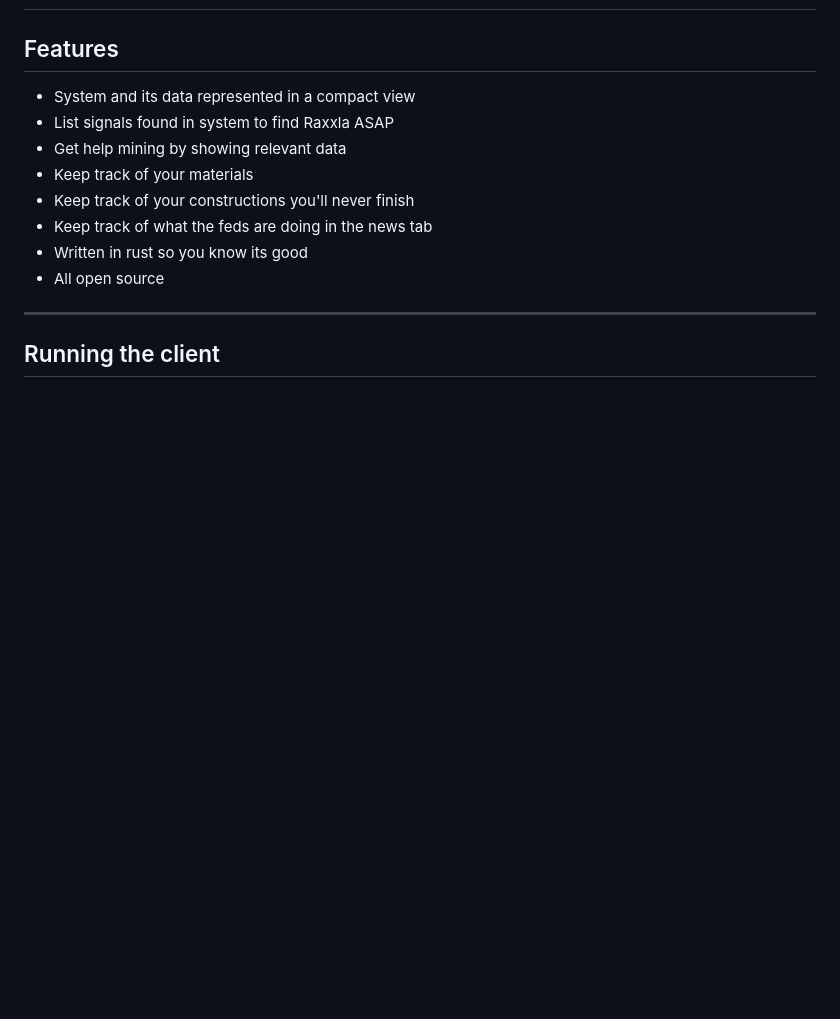
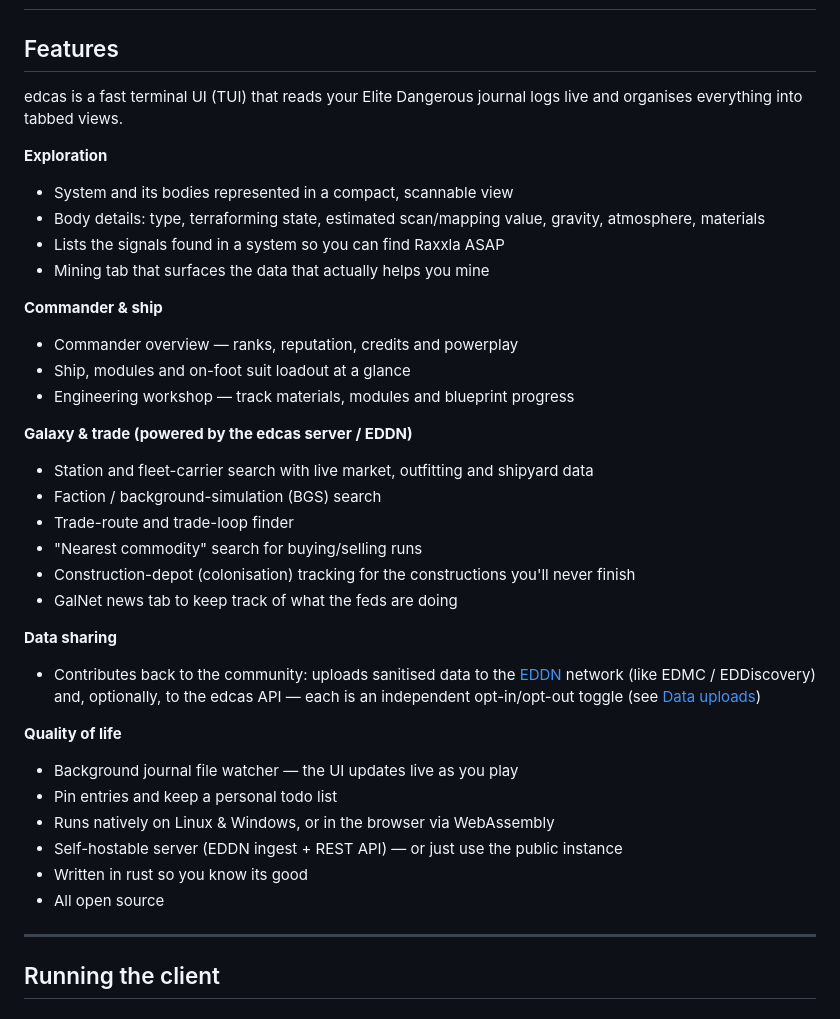
Before and after one commit to arne-fuchs/edcas-client, a Markdown page: README.md, the part around one of its changes. Drawn GitHub-style; blank space fills up the shorter version.

```diff
--- a/README.md
+++ b/README.md
@@ -16,12 +16,38 @@ Shows system information compact for explorer.
 
 ## Features
 
-* System and its data represented in a compact view
-* List signals found in system to find Raxxla ASAP
-* Get help mining by showing relevant data
-* Keep track of your materials
-* Keep track of your constructions you'll never finish
-* Keep track of what the feds are doing in the news tab
+edcas is a fast terminal UI (TUI) that reads your Elite Dangerous journal logs live and
+organises everything into tabbed views.
+
+**Exploration**
+* System and its bodies represented in a compact, scannable view
+* Body details: type, terraforming state, estimated scan/mapping value, gravity, atmosphere, materials
+* Lists the signals found in a system so you can find Raxxla ASAP
+* Mining tab that surfaces the data that actually helps you mine
+
+**Commander & ship**
+* Commander overview — ranks, reputation, credits and powerplay
+* Ship, modules and on-foot suit loadout at a glance
+* Engineering workshop — track materials, modules and blueprint progress
+
+**Galaxy & trade (powered by the edcas server / EDDN)**
+* Station and fleet-carrier search with live market, outfitting and shipyard data
+* Faction / background-simulation (BGS) search
+* Trade-route and trade-loop finder
+* "Nearest commodity" search for buying/selling runs
+* Construction-depot (colonisation) tracking for the constructions you'll never finish
+* GalNet news tab to keep track of what the feds are doing
+
+**Data sharing**
+* Contributes back to the community: uploads sanitised data to the [EDDN](https://github.com/EDCD/EDDN)
+  network (like EDMC / EDDiscovery) and, optionally, to the edcas API — each is an
+  independent opt-in/opt-out toggle (see [Data uploads](#data-uploads-eddn--edcas-api))
+
+**Quality of life**
+* Background journal file watcher — the UI updates live as you play
+* Pin entries and keep a personal todo list
+* Runs natively on Linux & Windows, or in the browser via WebAssembly
+* Self-hostable server (EDDN ingest + REST API) — or just use the public instance
 * Written in rust so you know its good
 * All open source
 
```
Also changed, not shown: other parts of README.md (+44 -1 lines).
